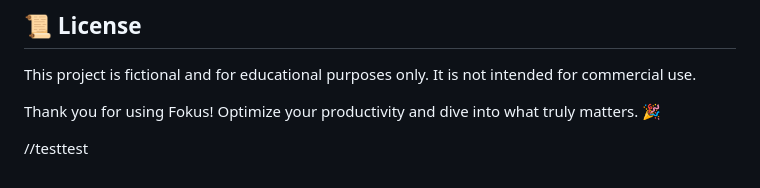
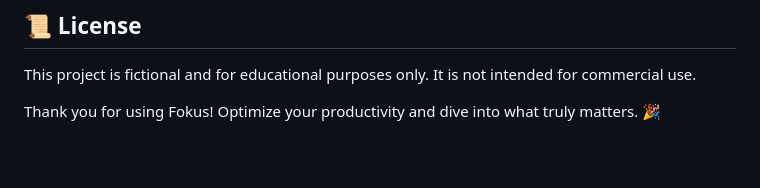
Before and after one commit to jpiologo/fokusProject, a Markdown page: README.md, the part around the change. GitHub-like rendering; blank space fills up the shorter version.

```diff
--- a/README.md
+++ b/README.md
@@ -72,5 +72,3 @@ Fokus is a productivity web application designed to help users optimize their fo
 This project is fictional and for educational purposes only. It is not intended for commercial use.
 
 Thank you for using Fokus! Optimize your productivity and dive into what truly matters. 🎉
-
-//testtest
```
